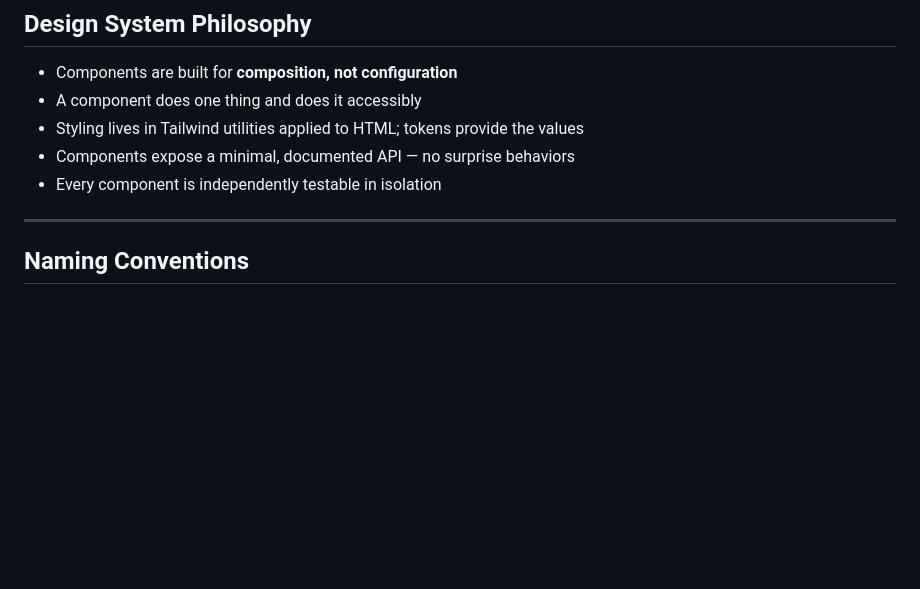
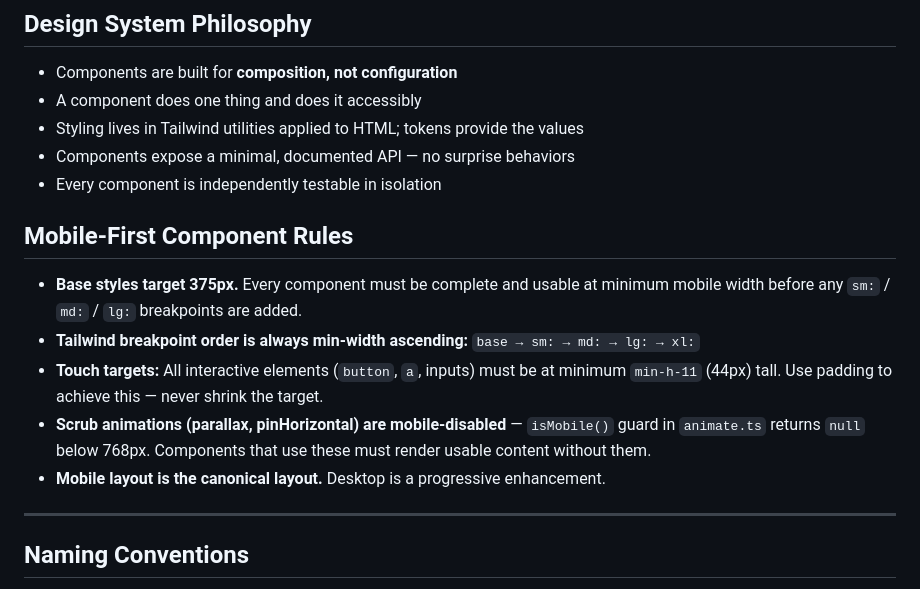
Before and after one commit to rolfed/ojjlab-site, a Markdown page: docs/COMPONENT_SYSTEM.md, the part around the change. Drawn GitHub-style; blank space fills up the shorter version.

```diff
--- a/docs/COMPONENT_SYSTEM.md
+++ b/docs/COMPONENT_SYSTEM.md
@@ -10,6 +10,14 @@
 - Styling lives in Tailwind utilities applied to HTML; tokens provide the values
 - Components expose a minimal, documented API — no surprise behaviors
 - Every component is independently testable in isolation
+
+## Mobile-First Component Rules
+
+- **Base styles target 375px.** Every component must be complete and usable at minimum mobile width before any `sm:` / `md:` / `lg:` breakpoints are added.
+- **Tailwind breakpoint order is always min-width ascending:** `base → sm: → md: → lg: → xl:`
+- **Touch targets:** All interactive elements (`button`, `a`, inputs) must be at minimum `min-h-11` (44px) tall. Use padding to achieve this — never shrink the target.
+- **Scrub animations (parallax, pinHorizontal) are mobile-disabled** — `isMobile()` guard in `animate.ts` returns `null` below 768px. Components that use these must render usable content without them.
+- **Mobile layout is the canonical layout.** Desktop is a progressive enhancement.
 
 ---
 
```
Also changed, not shown: docs/TESTING_STRATEGY.md (+38 -0 lines), docs/UX_STRATEGY.md (+54 -0 lines).
